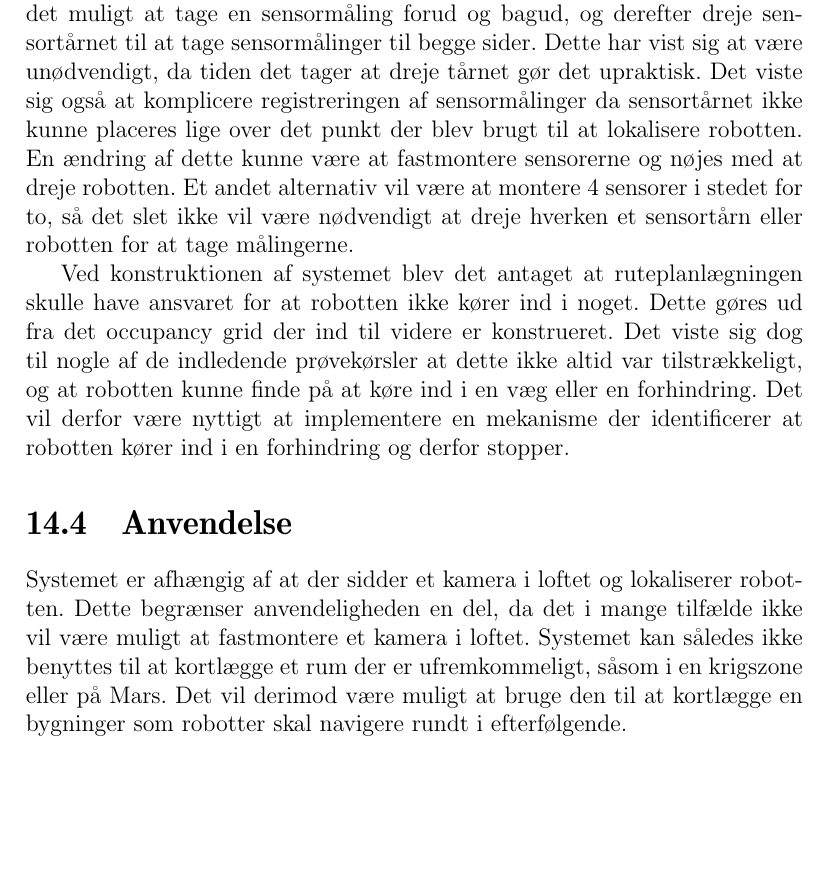
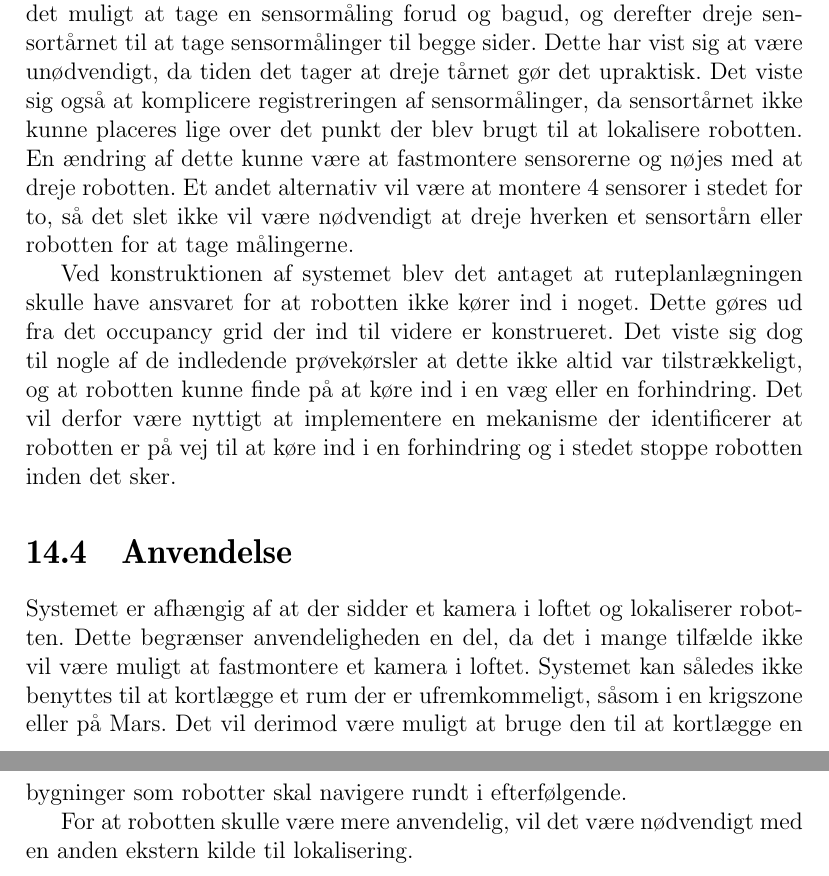
Before and after one commit to Thalmann/sw505-rapport, a LaTeX thesis (main.tex, which reads indhold/perspektivering.tex): part of page 101 of 112 before the commit and two parts of pages 101 and 102 of 113 after it, the two joined at a grey line, cut so that both start at the same text, the shorter picture padded with empty space. Compiled offline with pdfLaTeX.

Commit message:
Review; mindre grammatiske rettelser, tilføjet sætning i Anvendelse angående ekstern lokalisering

```diff
--- a/indhold/perspektivering.tex
+++ b/indhold/perspektivering.tex
@@ -31,17 +31,19 @@ Dette kunne forbedres ved at robotten tog løbende målinger, så tiden brugt me
 Robotten er blevet konstrueret med to sensorer der kan dreje.
 Således er det muligt at tage en sensormåling forud og bagud, og derefter dreje sensortårnet til at tage sensormålinger til begge sider.
 Dette har vist sig at være unødvendigt, da tiden det tager at dreje tårnet gør det upraktisk.
-Det viste sig også at komplicere registreringen af sensormålinger da sensortårnet ikke kunne placeres lige over det punkt der blev brugt til at lokalisere robotten.
+Det viste sig også at komplicere registreringen af sensormålinger, da sensortårnet ikke kunne placeres lige over det punkt der blev brugt til at lokalisere robotten.
 En ændring af dette kunne være at fastmontere sensorerne og nøjes med at dreje robotten.
 Et andet alternativ vil være at montere 4 sensorer i stedet for to, så det slet ikke vil være nødvendigt at dreje hverken et sensortårn eller robotten for at tage målingerne.
 
 Ved konstruktionen af systemet blev det antaget at ruteplanlægningen skulle have ansvaret for at robotten ikke kører ind i noget.
 Dette gøres ud fra det occupancy grid der ind til videre er konstrueret.
 Det viste sig dog til nogle af de indledende prøvekørsler at dette ikke altid var tilstrækkeligt, og at robotten kunne finde på at køre ind i en væg eller en forhindring.
-Det vil derfor være nyttigt at implementere en mekanisme der identificerer at robotten kører ind i en forhindring og derfor stopper.
+Det vil derfor være nyttigt at implementere en mekanisme der identificerer at robotten er på vej til at køre ind i en forhindring og i stedet stoppe robotten inden det sker.
 
 \section{Anvendelse}
 Systemet er afhængig af at der sidder et kamera i loftet og lokaliserer robotten.
 Dette begrænser anvendeligheden en del, da det i mange tilfælde ikke vil være muligt at fastmontere et kamera i loftet.
 Systemet kan således ikke benyttes til at kortlægge et rum der er ufremkommeligt, såsom i en krigszone eller på Mars.
 Det vil derimod være muligt at bruge den til at kortlægge en bygninger som robotter skal navigere rundt i efterfølgende.
+
+For at robotten skulle være mere anvendelig, vil det være nødvendigt med en anden ekstern kilde til lokalisering.
```
Also changed, not shown: indhold/perspektivering.tex (6 more changed lines).
